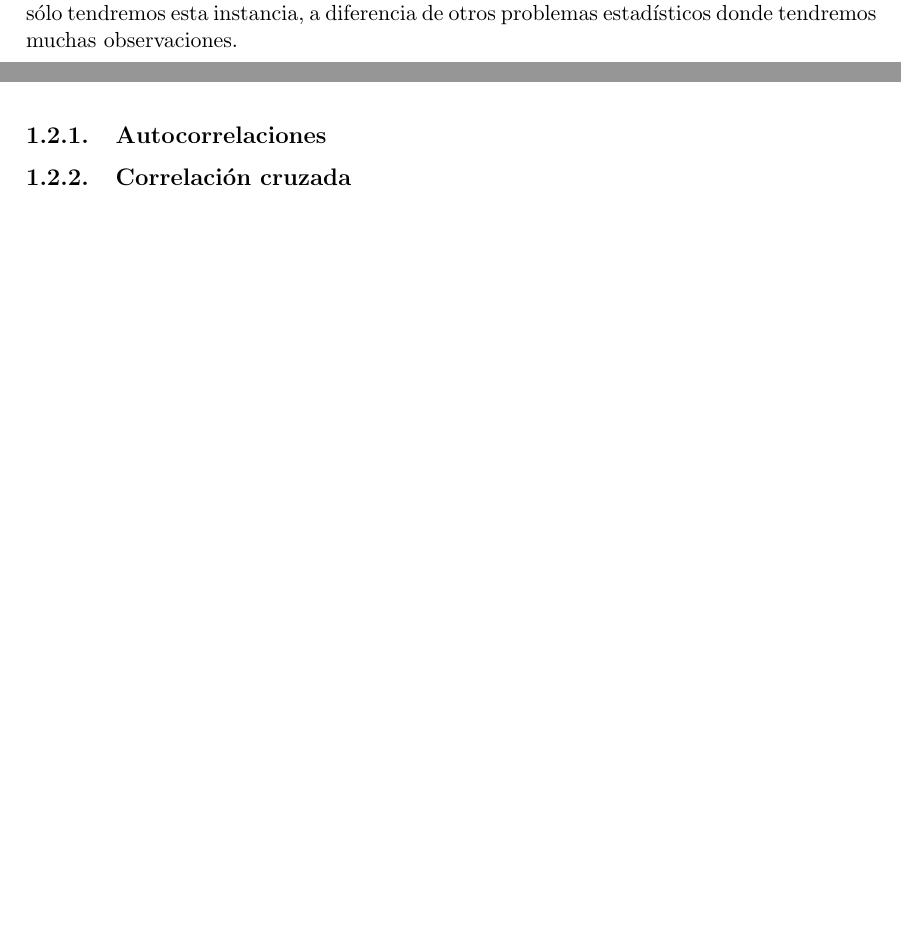
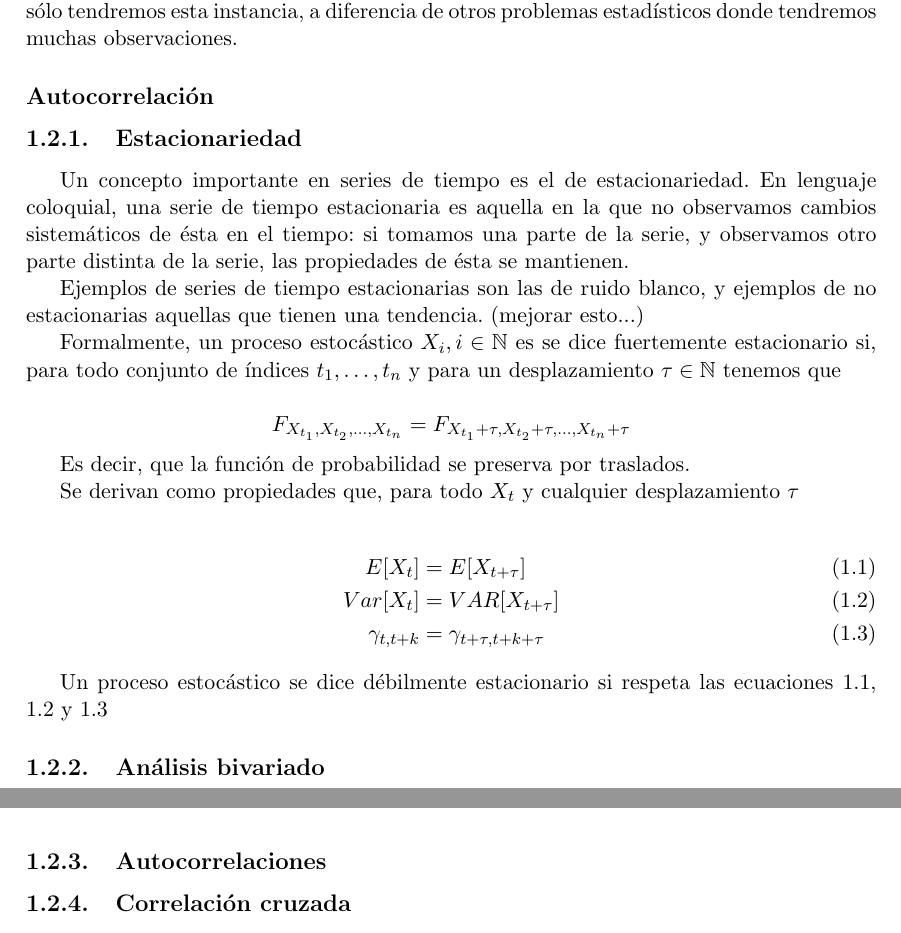
Before and after one commit to luquesky/tesis, a LaTeX thesis (latex/src/tesis.tex, which reads latex/src/time_series.tex): two parts of pages 11 and 12 of 13, joined at a grey line, cut so that both start at the same text, the shorter picture padded with empty space. Compiled offline with pdfLaTeX.

Commit message:
Add stationarity

```diff
--- a/latex/src/tesis.tex
+++ b/latex/src/tesis.tex
@@ -4,6 +4,7 @@
 
 \usepackage{graphicx}
 \usepackage{amssymb}
+\usepackage{amsmath}
 \usepackage[utf8]{inputenc}
 \usepackage[spanish]{babel}
 \usepackage[left=3cm,right=3cm,bottom=3.5cm,top=3.5cm]{geometry}
--- a/latex/src/time_series.tex
+++ b/latex/src/time_series.tex
@@ -41,3 +43,31 @@ En nuestro caso, nos es de interés 1 y 2.
 Una proceso estocástico es una colección de variables aleatorias $\{X_t \}_{t \in T}$ donde $T$ es un conjunto de puntos de tiempo. En nuestro caso, nos interesa $T = \mathbb{N}$, de manera que el proceso será de la forma $X_1, X_2, \ldots $. Podemos entender un proceso estocástico como un conjunto de variables ordenadas por el tiempo.
 
 Llamamos serie de tiempo a una observación de este proceso estocástico. Usualmente sólo tendremos esta instancia, a diferencia de otros problemas estadísticos donde tendremos muchas observaciones.
+
+\subsection*{Autocorrelación}
+
+
+\subsection{Estacionariedad}
+
+Un concepto importante en series de tiempo es el de estacionariedad. En lenguaje coloquial, una serie de tiempo estacionaria es aquella en la que no observamos cambios sistemáticos de ésta en el tiempo: si tomamos una parte de la serie, y observamos otro parte distinta de la serie, las propiedades de ésta se mantienen.
+
+Ejemplos de series de tiempo estacionarias son las de ruido blanco, y ejemplos de no estacionarias aquellas que tienen una tendencia. (mejorar esto...)
+
+Formalmente, un proceso estocástico $X_i, i \in \mathbb{N}$ es se dice fuertemente estacionario si, para todo conjunto de índices $t_1, \ldots , t_n$ y para un desplazamiento $\tau \in \mathbb{N}$ tenemos que
+
+\begin{displaymath}
+    F_{X_{t_1}, X_{t_2}, \ldots , X_{t_n} } = F_{X_{t_1} + \tau, X_{t_2} + \tau, \ldots , X_{t_n} + \tau}
+\end{displaymath}
+
+Es decir, que la función de probabilidad se preserva por traslados.
+
+Se derivan como propiedades que, para todo $X_t$ y cualquier desplazamiento $\tau$
+
+\begin{align}
+    E[X_t] &= E[X_{t + \tau}] \label{eq:1} \\
+    Var[X_t] &= VAR[X_{t + \tau}] \label{eq:2} \\
+    \gamma_{t, t+k} &= \gamma_{t+\tau, t + k + \tau } \label{eq:3}
+\end{align}
+
+Un proceso estocástico se dice débilmente estacionario si respeta las ecuaciones \ref{eq:1}, \ref{eq:2} y \ref{eq:3}
+\subsection{Análisis bivariado}
```
Also changed, not shown: latex/tesis.pdf, latex/src/time_series.tex (2 more changed lines).
